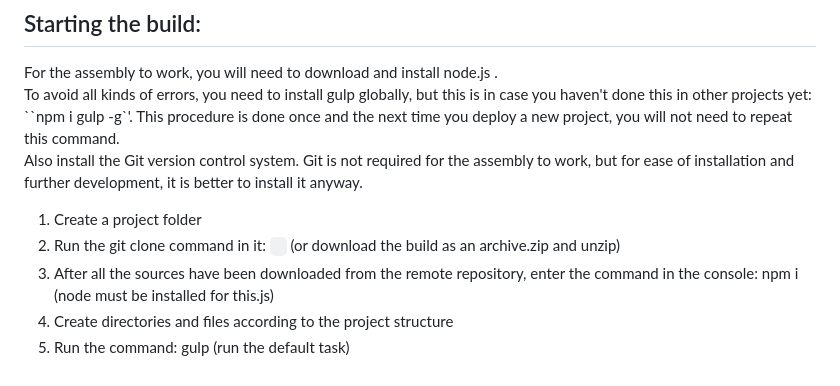
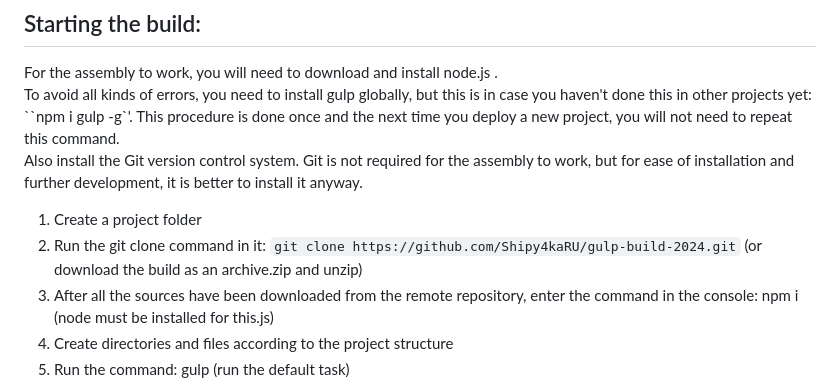
Before and after one commit to Shipy4kaRU/gulp-build-2024, a Markdown page: README.md, the part around the change. GitHub-like rendering.

````diff
--- a/README.md
+++ b/README.md
@@ -36,7 +36,7 @@ To avoid all kinds of errors, you need to install gulp globally, but this is in
 Also install the Git version control system. Git is not required for the assembly to work, but for ease of installation and further development, it is better to install it anyway.
 
 1. Create a project folder
-2. Run the git clone command in it: ``` ``` (or download the build as an archive.zip and unzip)
+2. Run the git clone command in it: ```git clone https://github.com/Shipy4kaRU/gulp-build-2024.git``` (or download the build as an archive.zip and unzip)
 3. After all the sources have been downloaded from the remote repository, enter the command in the console: npm i (node must be installed for this.js)
 4. Create directories and files according to the project structure
 5. Run the command: gulp (run the default task)
````
